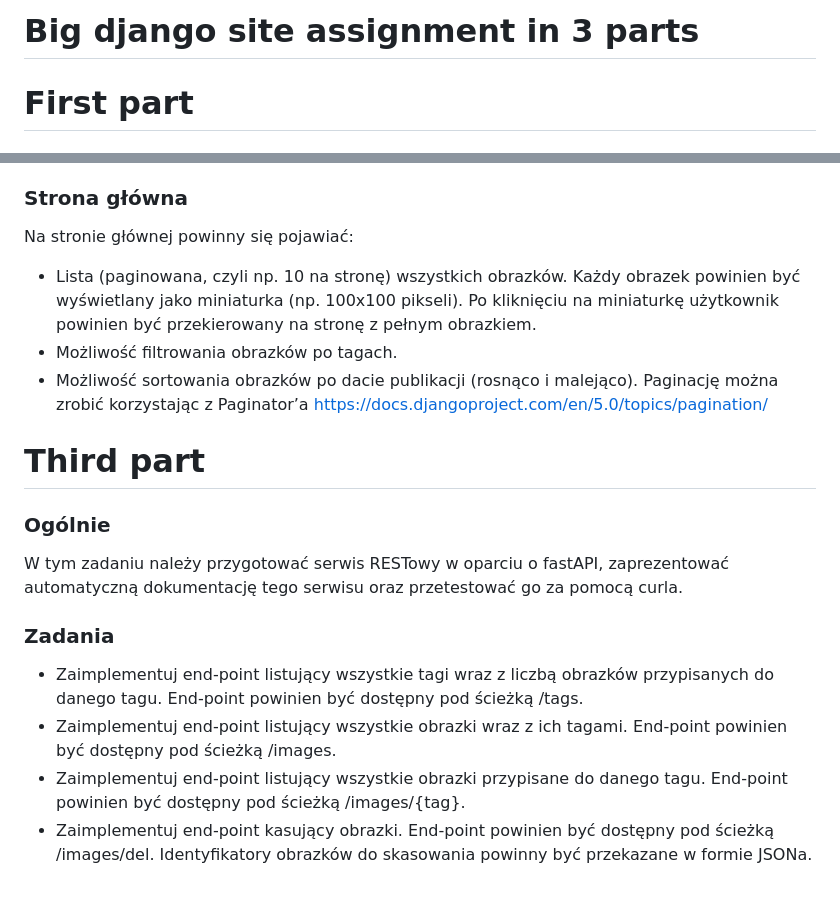
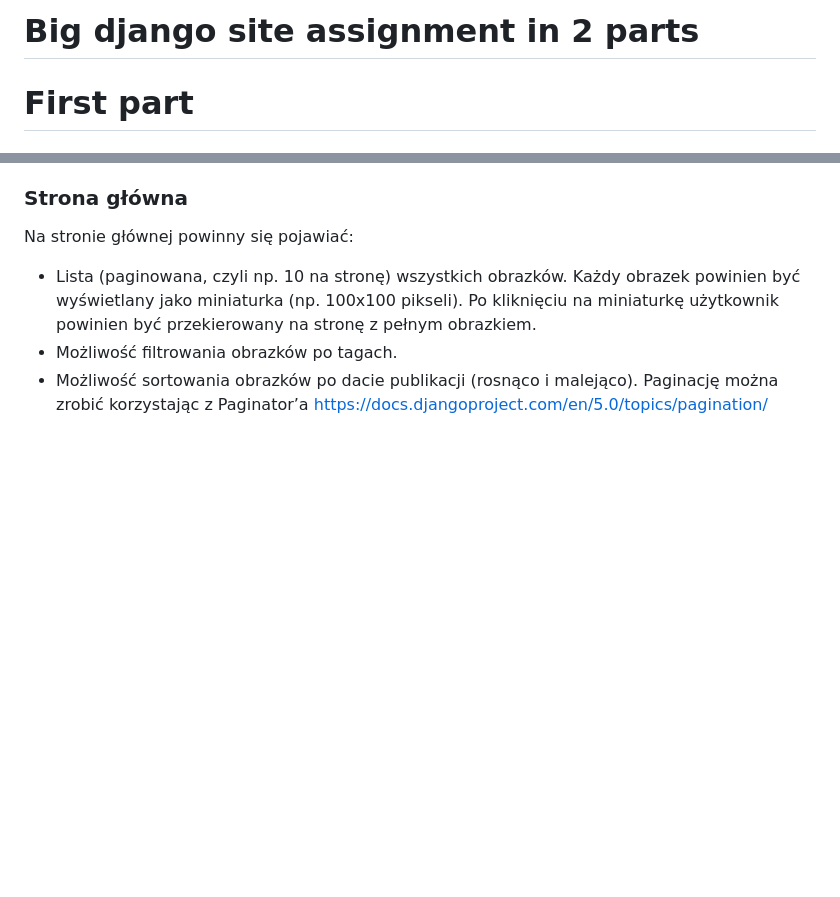
Before and after one commit to Bladdyy/Django-site-for-creating-and-posting-your-own-rectangle-pictures, a Markdown page: README.md, 2 parts joined by grey strips. Drawn GitHub-style; blank space fills up the shorter version.

```diff
--- a/README.md
+++ b/README.md
@@ -1,4 +1,4 @@
-# Big django site assignment in 3 parts
+# Big django site assignment in 2 parts
 
 # First part
 ### Zadanie
@@ -73,13 +73,3 @@ Na stronie głównej powinny się pojawiać:
 * Możliwość filtrowania obrazków po tagach.
 * Możliwość sortowania obrazków po dacie publikacji (rosnąco i malejąco).
 Paginację można zrobić korzystając z Paginator’a https://docs.djangoproject.com/en/5.0/topics/pagination/
-
-# Third part
-### Ogólnie
-W tym zadaniu należy przygotować serwis RESTowy w oparciu o fastAPI, zaprezentować automatyczną dokumentację tego serwisu oraz przetestować go za pomocą curla.
-
-### Zadania
-* Zaimplementuj end-point listujący wszystkie tagi wraz z liczbą obrazków przypisanych do danego tagu. End-point powinien być dostępny pod ścieżką /tags.
-* Zaimplementuj end-point listujący wszystkie obrazki wraz z ich tagami. End-point powinien być dostępny pod ścieżką /images.
-* Zaimplementuj end-point listujący wszystkie obrazki przypisane do danego tagu. End-point powinien być dostępny pod ścieżką /images/{tag}.
-* Zaimplementuj end-point kasujący obrazki. End-point powinien być dostępny pod ścieżką /images/del. Identyfikatory obrazków do skasowania powinny być przekazane w formie JSONa.
```
